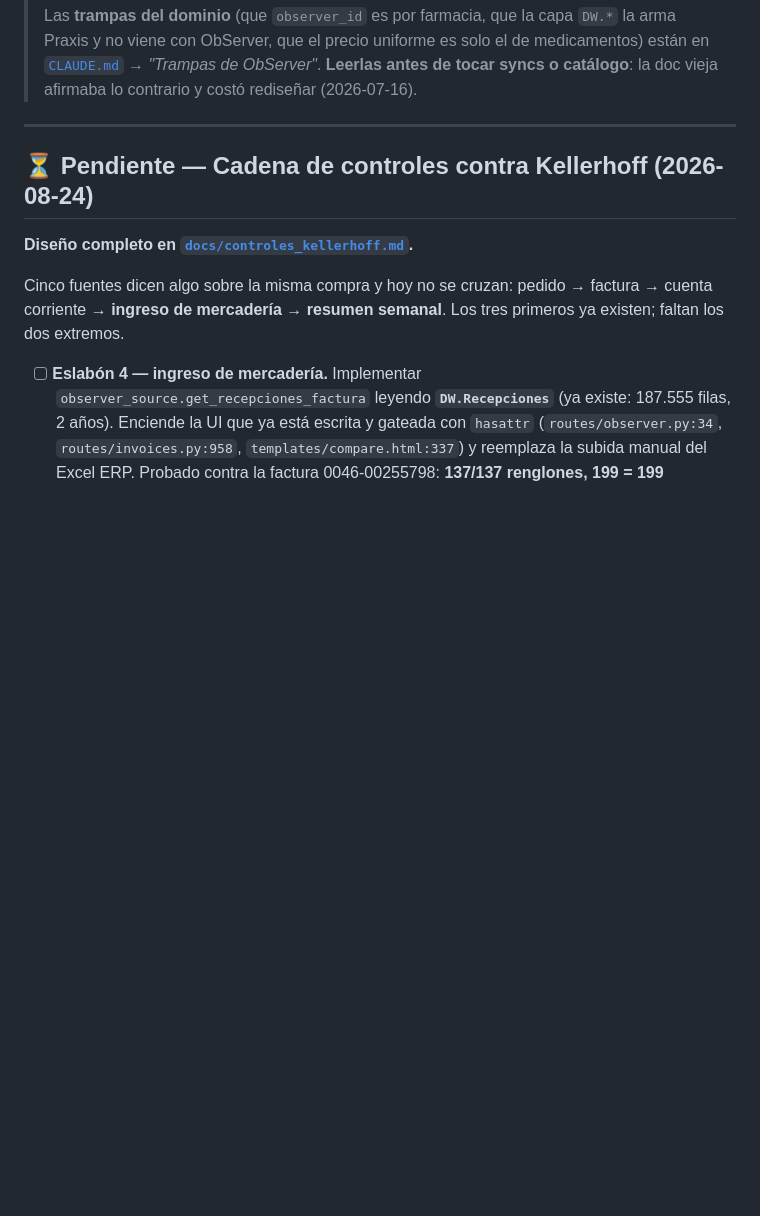
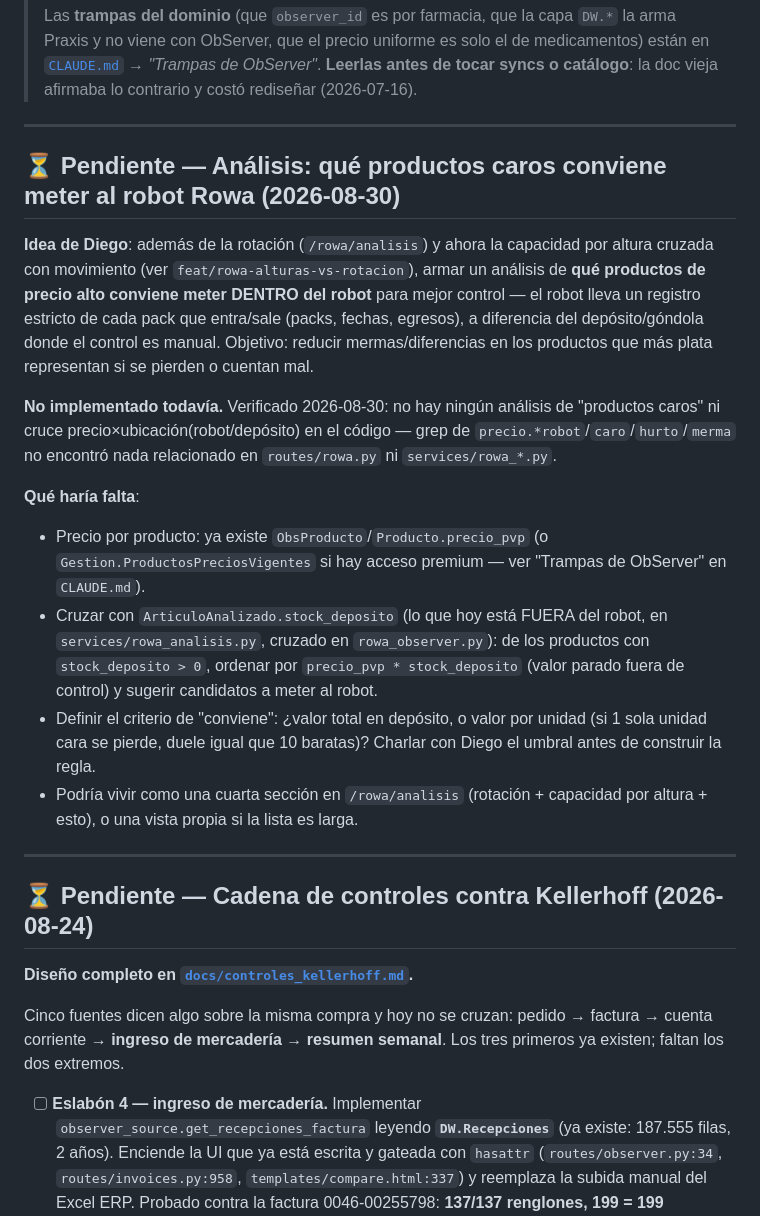
Before and after one commit to DiegoTarditti/AppFarmWeb, a Markdown page: docs/mejoras_pendientes.md, the part around the change. GitHub-like rendering; blank space fills up the shorter version.

Commit message:
docs(backlog): anotar análisis de productos caros para meter al robot Rowa
Idea de Diego durante la sesión de /rowa/analisis (capacidad por altura x
rotación). No implementado: verificado que no hay cruce precio x ubicación
en el código actual.

Co-Authored-By: Claude Sonnet 5 <noreply@anthropic.com>

```diff
--- a/docs/mejoras_pendientes.md
+++ b/docs/mejoras_pendientes.md
@@ -14,6 +14,37 @@ Doc maestro de mejoras. Vivo: se actualiza con cada idea/decisión. Cuando algo
 > arma Praxis y no viene con ObServer, que el precio uniforme es solo el de medicamentos)
 > están en [`CLAUDE.md`](../CLAUDE.md) → *"Trampas de ObServer"*. **Leerlas antes de tocar
 > syncs o catálogo**: la doc vieja afirmaba lo contrario y costó rediseñar (2026-07-16).
+
+---
+
+## ⏳ Pendiente — Análisis: qué productos caros conviene meter al robot Rowa (2026-08-30)
+
+**Idea de Diego**: además de la rotación (`/rowa/analisis`) y ahora la capacidad
+por altura cruzada con movimiento (ver `feat/rowa-alturas-vs-rotacion`), armar
+un análisis de **qué productos de precio alto conviene meter DENTRO del robot**
+para mejor control — el robot lleva un registro estricto de cada pack que
+entra/sale (packs, fechas, egresos), a diferencia del depósito/góndola donde
+el control es manual. Objetivo: reducir mermas/diferencias en los productos
+que más plata representan si se pierden o cuentan mal.
+
+**No implementado todavía.** Verificado 2026-08-30: no hay ningún análisis de
+"productos caros" ni cruce precio×ubicación(robot/depósito) en el código —
+grep de `precio.*robot`/`caro`/`hurto`/`merma` no encontró nada relacionado
+en `routes/rowa.py` ni `services/rowa_*.py`.
+
+**Qué haría falta**:
+- Precio por producto: ya existe `ObsProducto`/`Producto.precio_pvp` (o
+  `Gestion.ProductosPreciosVigentes` si hay acceso premium — ver "Trampas de
+  ObServer" en `CLAUDE.md`).
+- Cruzar con `ArticuloAnalizado.stock_deposito` (lo que hoy está FUERA del
+  robot, en `services/rowa_analisis.py`, cruzado en `rowa_observer.py`): de
+  los productos con `stock_deposito > 0`, ordenar por `precio_pvp * stock_deposito`
+  (valor parado fuera de control) y sugerir candidatos a meter al robot.
+- Definir el criterio de "conviene": ¿valor total en depósito, o valor por
+  unidad (si 1 sola unidad cara se pierde, duele igual que 10 baratas)? Charlar
+  con Diego el umbral antes de construir la regla.
+- Podría vivir como una cuarta sección en `/rowa/analisis` (rotación + capacidad
+  por altura + esto), o una vista propia si la lista es larga.
 
 ---
 
```
